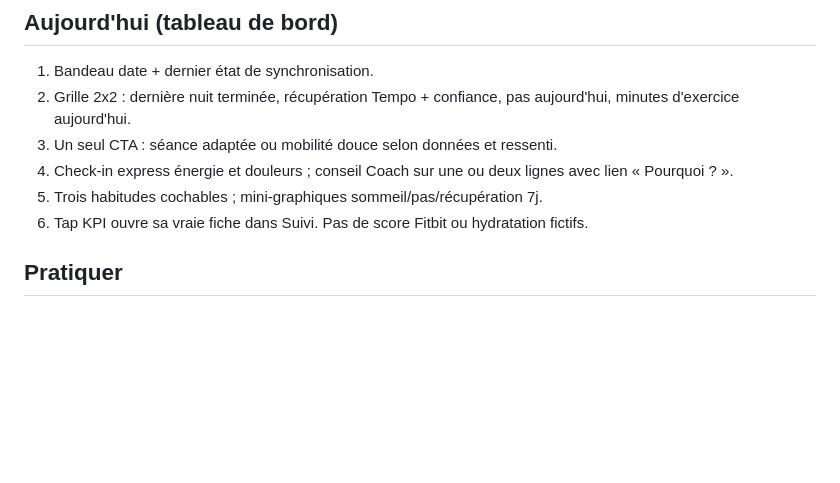
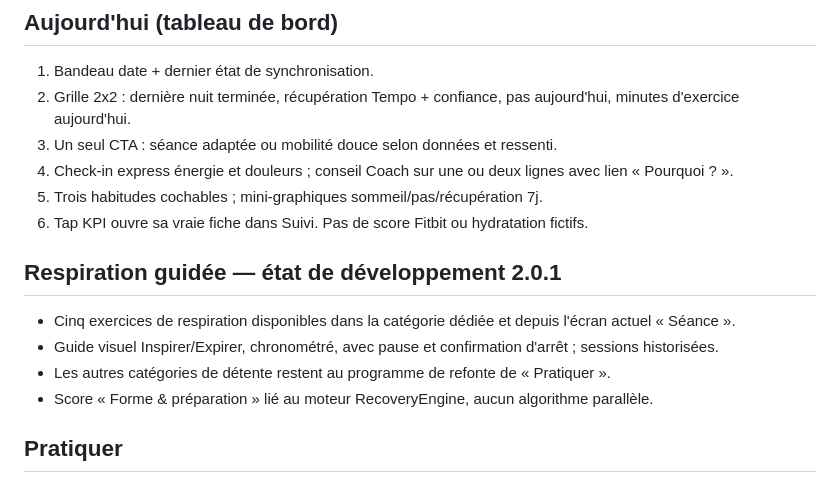
Before and after one commit to SimonDORNIER/Tempo, a Markdown page: docs/NAVIGATION_TEMPO_COACH.md, the part around the change. Rendered like a GitHub page; blank space fills up the shorter version.

Commit message:
Documenter le score de forme et les exercices de respiration guidée 2.0.1

```diff
--- a/docs/NAVIGATION_TEMPO_COACH.md
+++ b/docs/NAVIGATION_TEMPO_COACH.md
@@ -15,6 +15,12 @@
 5. Trois habitudes cochables ; mini-graphiques sommeil/pas/récupération 7j.
 6. Tap KPI ouvre sa vraie fiche dans Suivi.
 Pas de score Fitbit ou hydratation fictifs.
+
+## Respiration guidée — état de développement 2.0.1
+- Cinq exercices de respiration disponibles dans la catégorie dédiée et depuis l'écran actuel « Séance ».
+- Guide visuel Inspirer/Expirer, chronométré, avec pause et confirmation d'arrêt ; sessions historisées.
+- Les autres catégories de détente restent au programme de refonte de « Pratiquer ».
+- Score « Forme & préparation » lié au moteur RecoveryEngine, aucun algorithme parallèle.
 
 ## Pratiquer
 1. Proposition du jour en haut avec durée et bouton de démarrage.
```
